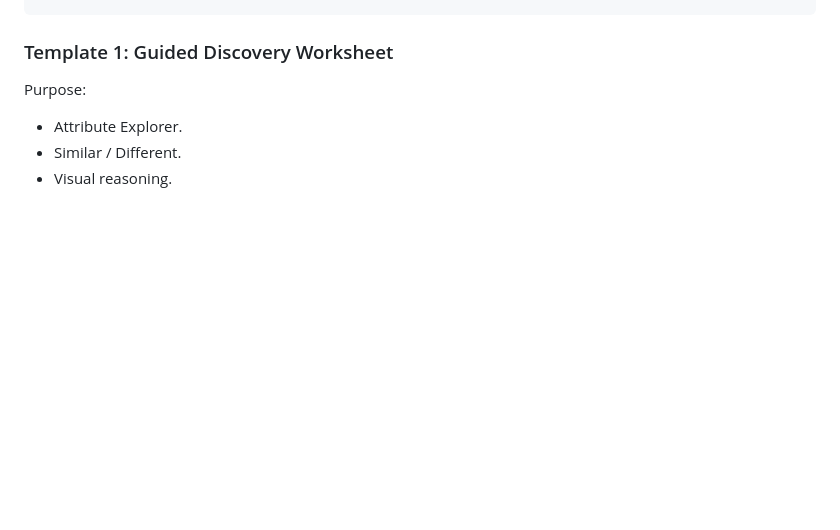
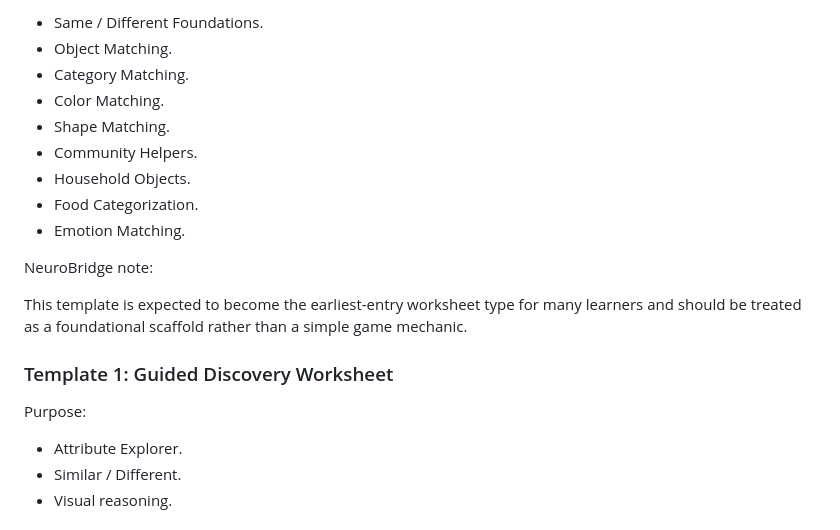
Before and after one commit to balaforyou/neuroBridge, a Markdown page: docs/design-system/WORKSHEET_ARCHITECTURE.md, the part around one of its changes. Drawn GitHub-style; blank space fills up the shorter version.

```diff
--- a/docs/design-system/WORKSHEET_ARCHITECTURE.md
+++ b/docs/design-system/WORKSHEET_ARCHITECTURE.md
@@ -233,3 +295,16 @@ NB-WS-001
+- Same / Different Foundations.
+- Object Matching.
+- Category Matching.
+- Color Matching.
+- Shape Matching.
+- Community Helpers.
+- Household Objects.
+- Food Categorization.
+- Emotion Matching.
+
+NeuroBridge note:
+
+This template is expected to become the earliest-entry worksheet type for many learners and should be treated as a foundational scaffold rather than a simple game mechanic.
 
 ### Template 1: Guided Discovery Worksheet
 
```
Also changed, not shown: other parts of docs/design-system/WORKSHEET_ARCHITECTURE.md (+69 -7 lines), docs/neurobridge-knowledge/BACKLOG.md (+11 -0 lines).
